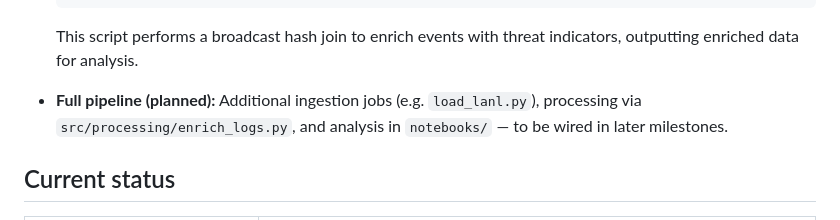
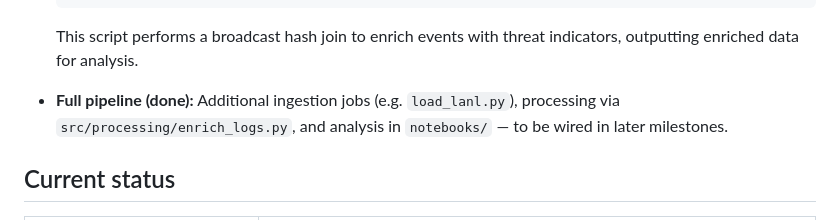
Before and after one commit to demi43/Big-Data-Analytics-Building-a-Unified-Security-Event-Pipeline-for-Enterprise-Threat-Detection, a Markdown page: README.md, the part around one of its changes. Rendered like a GitHub page.

Commit message:
Change full pipeline status to 'done' in README
Updated the status of the full pipeline from 'planned' to 'done'.

```diff
--- a/README.md
+++ b/README.md
@@ -397,7 +397,7 @@ Options: `--lines 10000` (default), `--random` for reservoir sampling, `--compre
 
   This script performs a broadcast hash join to enrich events with threat indicators, outputting enriched data for analysis.
 
-- **Full pipeline (planned):** Additional ingestion jobs (e.g. `load_lanl.py`), processing via `src/processing/enrich_logs.py`, and analysis in `notebooks/` — to be wired in later milestones.
+- **Full pipeline (done):** Additional ingestion jobs (e.g. `load_lanl.py`), processing via `src/processing/enrich_logs.py`, and analysis in `notebooks/` — to be wired in later milestones.
 
 ## Current status
 
```
Also changed, not shown: other parts of README.md (+1 -0 lines).
